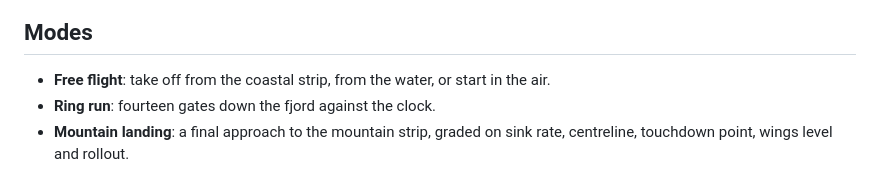
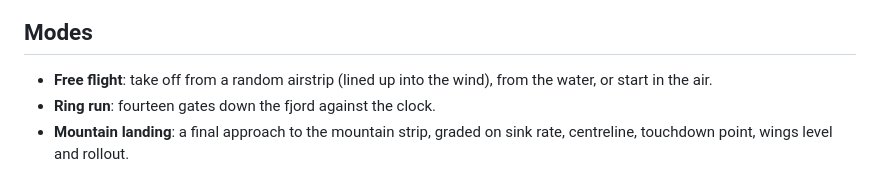
Before and after one commit to nayed/icarus, a Markdown page: README.md, the part around the change. Drawn GitHub-style.

```diff
--- a/README.md
+++ b/README.md
@@ -55,7 +55,8 @@ and its instrument panel, even the engine sound. There are no models, textures o
 
 ## Modes
 
-- **Free flight**: take off from the coastal strip, from the water, or start in the air.
+- **Free flight**: take off from a random airstrip (lined up into the wind), from the water, or start
+  in the air.
 - **Ring run**: fourteen gates down the fjord against the clock.
 - **Mountain landing**: a final approach to the mountain strip, graded on sink rate, centreline,
   touchdown point, wings level and rollout.
```
Also changed, not shown: NOTES.md (+20 -12 lines), docs/screenshots/menu.jpg, 11 other files.
